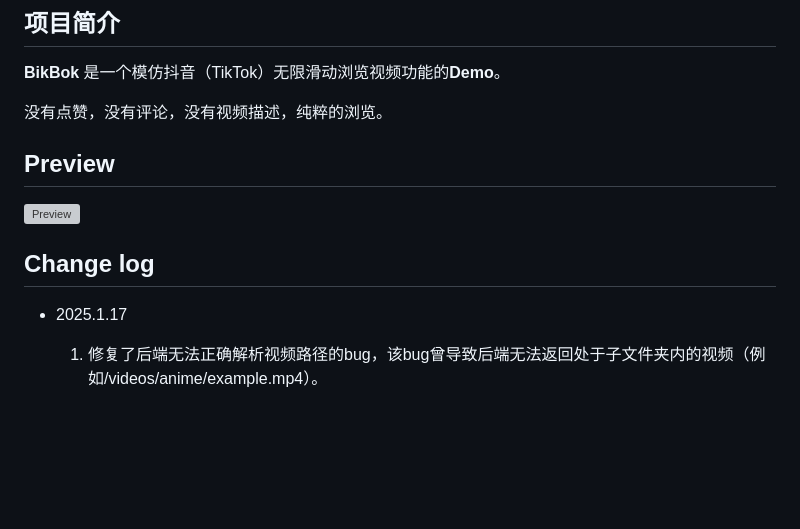
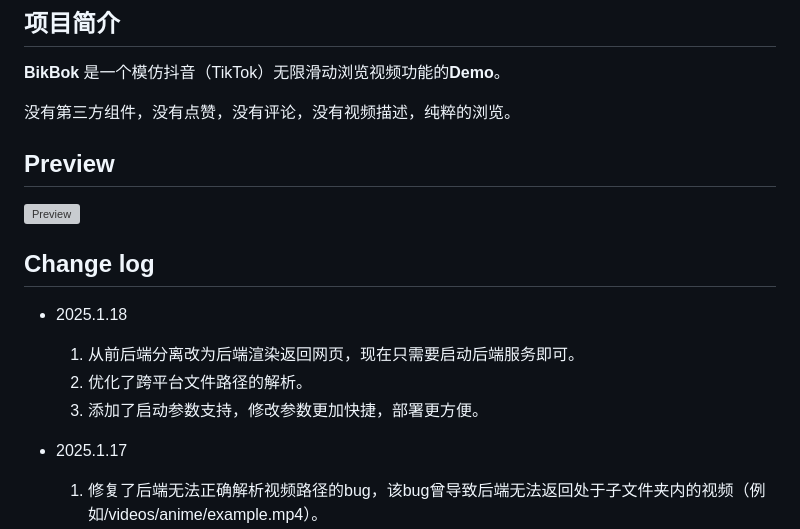
Before and after one commit to hadwinfu/BikBok, a Markdown page: readme.md, the part around one of its changes. GitHub-like rendering; blank space fills up the shorter version; grey boxes are pictures that could not be loaded.

```diff
--- a/readme.md
+++ b/readme.md
@@ -4,12 +4,17 @@
 
 **BikBok** 是一个模仿抖音（TikTok）无限滑动浏览视频功能的**Demo**。
 
-没有点赞，没有评论，没有视频描述，纯粹的浏览。
+没有第三方组件，没有点赞，没有评论，没有视频描述，纯粹的浏览。
 
 ## Preview
 ![Preview](https://github.com/hadwinfu/BikBok/blob/main/preview.gif)
 
 ## Change log
+
+- 2025.1.18
+    1. 从前后端分离改为后端渲染返回网页，现在只需要启动后端服务即可。
+    2. 优化了跨平台文件路径的解析。
+    3. 添加了启动参数支持，修改参数更加快捷，部署更方便。
 
 - 2025.1.17
     1. 修复了后端无法正确解析视频路径的bug，该bug曾导致后端无法返回处于子文件夹内的视频（例如/videos/anime/example.mp4）。
```
Also changed, not shown: other parts of readme.md (+42 -19 lines), static/play.png (renamed from play.png), 10 other files.
